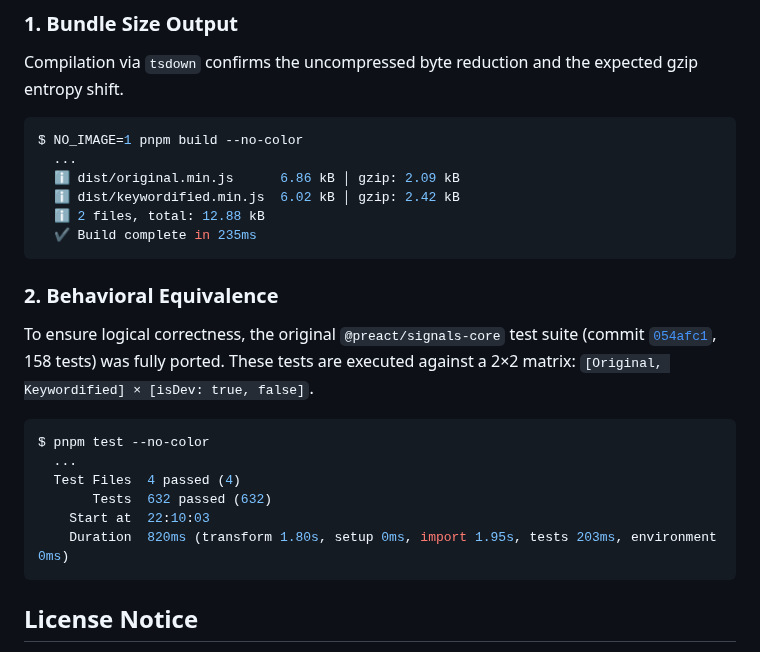
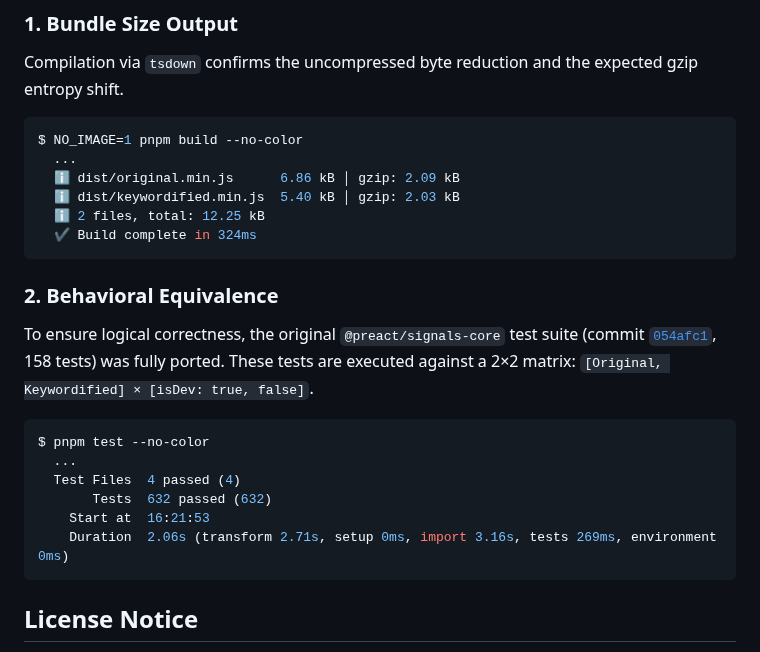
Before and after one commit to cueaz/unplugin-keywords, a Markdown page: demo/signals/README.md, the part around the change. Rendered like a GitHub page.

Commit message:
docs: update demo

````diff
--- a/demo/signals/README.md
+++ b/demo/signals/README.md
@@ -24,9 +24,9 @@ Compilation via `tsdown` confirms the uncompressed byte reduction and the expect
 $ NO_IMAGE=1 pnpm build --no-color
   ...
   ℹ dist/original.min.js      6.86 kB │ gzip: 2.09 kB
-  ℹ dist/keywordified.min.js  6.02 kB │ gzip: 2.42 kB
-  ℹ 2 files, total: 12.88 kB
-  ✔ Build complete in 235ms
+  ℹ dist/keywordified.min.js  5.40 kB │ gzip: 2.03 kB
+  ℹ 2 files, total: 12.25 kB
+  ✔ Build complete in 324ms
 ```
 
 ### 2. Behavioral Equivalence
@@ -37,8 +37,8 @@ $ pnpm test --no-color
   ...
   Test Files  4 passed (4)
        Tests  632 passed (632)
-    Start at  22:10:03
-    Duration  820ms (transform 1.80s, setup 0ms, import 1.95s, tests 203ms, environment 0ms)
+    Start at  16:21:53
+    Duration  2.06s (transform 2.71s, setup 0ms, import 3.16s, tests 269ms, environment 0ms)
 ```
 
 ## License Notice
````
Also changed, not shown: README.md (+2 -2 lines), demo/signals/dist_sample/keywordified.min.js.dark.png, demo/signals/dist_sample/keywordified.min.js.light.png, 1 other file.
